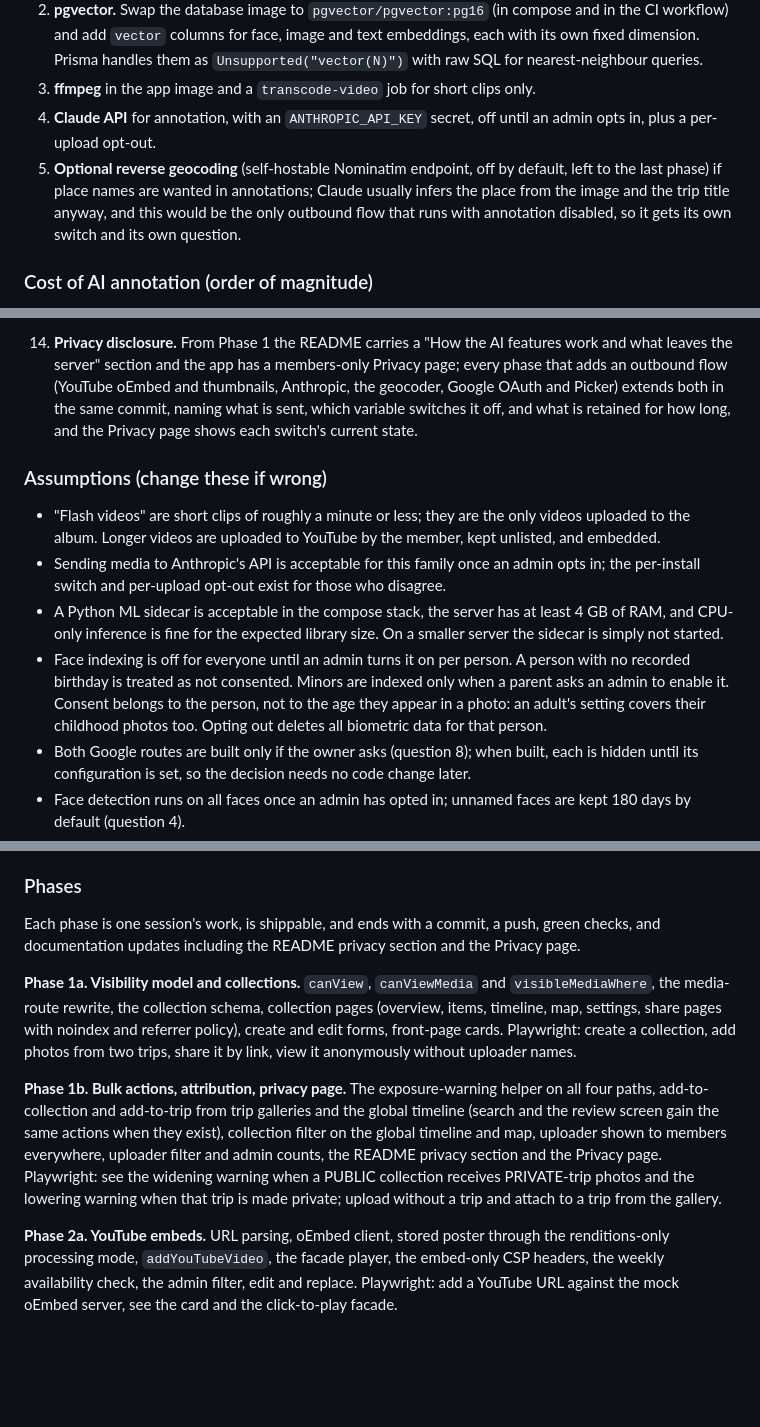
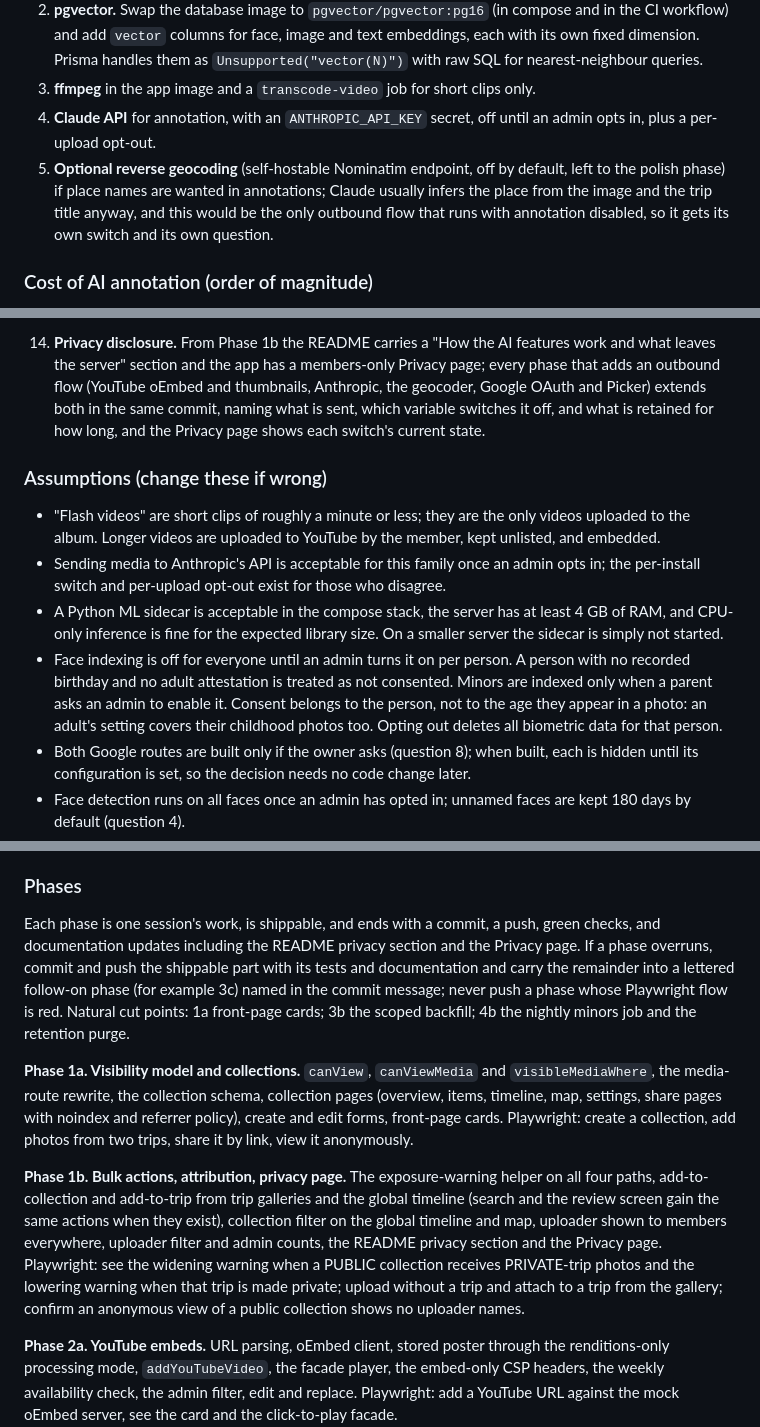
Before and after one commit to Macrophage87/PhotoAlbum, a Markdown page: docs/NEXT-PHASE-PROMPT.md, 3 parts joined by grey strips. Rendered like a GitHub page; blank space fills up the shorter version.

```diff
--- a/docs/NEXT-PHASE-PROMPT.md
+++ b/docs/NEXT-PHASE-PROMPT.md
@@ -34,7 +34,7 @@ Family Album at `main`/`staging`: Next.js 16, Prisma 7 on Postgres 16, pg-boss b
 2. **pgvector.** Swap the database image to `pgvector/pgvector:pg16` (in compose and in the CI workflow) and add `vector` columns for face, image and text embeddings, each with its own fixed dimension. Prisma handles them as `Unsupported("vector(N)")` with raw SQL for nearest-neighbour queries.
 3. **ffmpeg** in the app image and a `transcode-video` job for short clips only.
 4. **Claude API** for annotation, with an `ANTHROPIC_API_KEY` secret, off until an admin opts in, plus a per-upload opt-out.
-5. **Optional reverse geocoding** (self-hostable Nominatim endpoint, off by default, left to the last phase) if place names are wanted in annotations; Claude usually infers the place from the image and the trip title anyway, and this would be the only outbound flow that runs with annotation disabled, so it gets its own switch and its own question.
+5. **Optional reverse geocoding** (self-hostable Nominatim endpoint, off by default, left to the polish phase) if place names are wanted in annotations; Claude usually infers the place from the image and the trip title anyway, and this would be the only outbound flow that runs with annotation disabled, so it gets its own switch and its own question.
 
 ### Cost of AI annotation (order of magnitude)
 
@@ -119,13 +119,13 @@ Turn the app from a trip album into the family's media hub. The centre of the ad
    - Explicitly out of scope: background sync with Google Photos, reading Google's face groups, and uploading from the album into Google Photos.
 
-14. **Privacy disclosure.** From Phase 1 the README carries a "How the AI features work and what leaves the server" section and the app has a members-only Privacy page; every phase that adds an outbound flow (YouTube oEmbed and thumbnails, Anthropic, the geocoder, Google OAuth and Picker) extends both in the same commit, naming what is sent, which variable switches it off, and what is retained for how long, and the Privacy page shows each switch's current state.
+14. **Privacy disclosure.** From Phase 1b the README carries a "How the AI features work and what leaves the server" section and the app has a members-only Privacy page; every phase that adds an outbound flow (YouTube oEmbed and thumbnails, Anthropic, the geocoder, Google OAuth and Picker) extends both in the same commit, naming what is sent, which variable switches it off, and what is retained for how long, and the Privacy page shows each switch's current state.
 
 ### Assumptions (change these if wrong)
 
 - "Flash videos" are short clips of roughly a minute or less; they are the only videos uploaded to the album. Longer videos are uploaded to YouTube by the member, kept unlisted, and embedded.
 - Sending media to Anthropic's API is acceptable for this family once an admin opts in; the per-install switch and per-upload opt-out exist for those who disagree.
 - A Python ML sidecar is acceptable in the compose stack, the server has at least 4 GB of RAM, and CPU-only inference is fine for the expected library size. On a smaller server the sidecar is simply not started.
-- Face indexing is off for everyone until an admin turns it on per person. A person with no recorded birthday is treated as not consented. Minors are indexed only when a parent asks an admin to enable it. Consent belongs to the person, not to the age they appear in a photo: an adult's setting covers their childhood photos too. Opting out deletes all biometric data for that person.
+- Face indexing is off for everyone until an admin turns it on per person. A person with no recorded birthday and no adult attestation is treated as not consented. Minors are indexed only when a parent asks an admin to enable it. Consent belongs to the person, not to the age they appear in a photo: an adult's setting covers their childhood photos too. Opting out deletes all biometric data for that person.
 - Both Google routes are built only if the owner asks (question 8); when built, each is hidden until its configuration is set, so the decision needs no code change later.
 - Face detection runs on all faces once an admin has opted in; unnamed faces are kept 180 days by default (question 4).
 - Place names from an outside geocoder are not built unless asked (question 9).
@@ -152,11 +152,11 @@ Every variable below goes in `src/lib/env.ts`, `.env.example`, `docs/DEPLOY.md`
 
 ### Phases
 
-Each phase is one session's work, is shippable, and ends with a commit, a push, green checks, and documentation updates including the README privacy section and the Privacy page.
+Each phase is one session's work, is shippable, and ends with a commit, a push, green checks, and documentation updates including the README privacy section and the Privacy page. If a phase overruns, commit and push the shippable part with its tests and documentation and carry the remainder into a lettered follow-on phase (for example 3c) named in the commit message; never push a phase whose Playwright flow is red. Natural cut points: 1a front-page cards; 3b the scoped backfill; 4b the nightly minors job and the retention purge.
 
-**Phase 1a. Visibility model and collections.** `canView`, `canViewMedia` and `visibleMediaWhere`, the media-route rewrite, the collection schema, collection pages (overview, items, timeline, map, settings, share pages with noindex and referrer policy), create and edit forms, front-page cards. Playwright: create a collection, add photos from two trips, share it by link, view it anonymously without uploader names.
+**Phase 1a. Visibility model and collections.** `canView`, `canViewMedia` and `visibleMediaWhere`, the media-route rewrite, the collection schema, collection pages (overview, items, timeline, map, settings, share pages with noindex and referrer policy), create and edit forms, front-page cards. Playwright: create a collection, add photos from two trips, share it by link, view it anonymously.
 
-**Phase 1b. Bulk actions, attribution, privacy page.** The exposure-warning helper on all four paths, add-to-collection and add-to-trip from trip galleries and the global timeline (search and the review screen gain the same actions when they exist), collection filter on the global timeline and map, uploader shown to members everywhere, uploader filter and admin counts, the README privacy section and the Privacy page. Playwright: see the widening warning when a PUBLIC collection receives PRIVATE-trip photos and the lowering warning when that trip is made private; upload without a trip and attach to a trip from the gallery.
+**Phase 1b. Bulk actions, attribution, privacy page.** The exposure-warning helper on all four paths, add-to-collection and add-to-trip from trip galleries and the global timeline (search and the review screen gain the same actions when they exist), collection filter on the global timeline and map, uploader shown to members everywhere, uploader filter and admin counts, the README privacy section and the Privacy page. Playwright: see the widening warning when a PUBLIC collection receives PRIVATE-trip photos and the lowering warning when that trip is made private; upload without a trip and attach to a trip from the gallery; confirm an anonymous view of a public collection shows no uploader names.
 
 **Phase 2a. YouTube embeds.** URL parsing, oEmbed client, stored poster through the renditions-only processing mode, `addYouTubeVideo`, the facade player, the embed-only CSP headers, the weekly availability check, the admin filter, edit and replace. Playwright: add a YouTube URL against the mock oEmbed server, see the card and the click-to-play facade.
 
```
Also changed, not shown: other parts of docs/NEXT-PHASE-PROMPT.md (+16 -16 lines).
